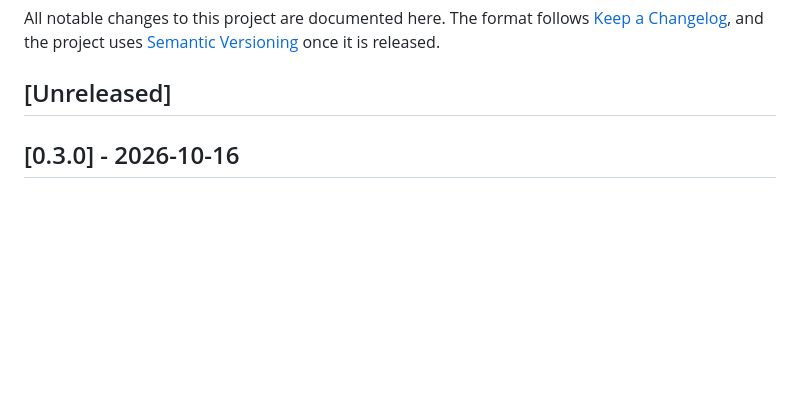
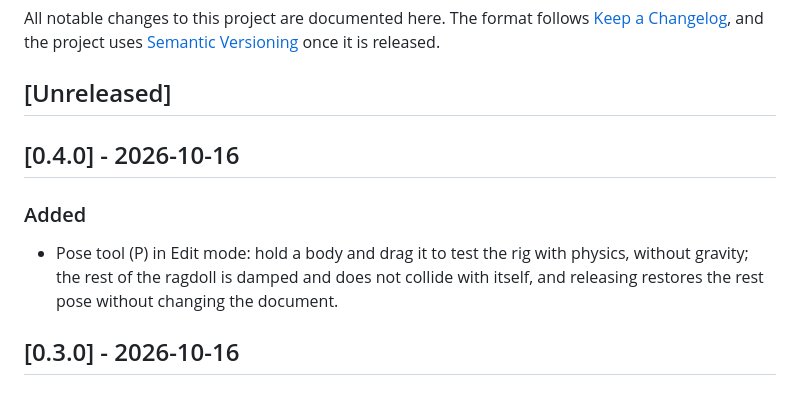
Before and after one commit to Gann4Life/RagAssembler2D, a Markdown page: CHANGELOG.md, the part around the change. Rendered like a GitHub page; blank space fills up the shorter version.

Commit message:
docs: add the 0.4.0 changelog entry

```diff
--- a/CHANGELOG.md
+++ b/CHANGELOG.md
@@ -3,6 +3,11 @@
 All notable changes to this project are documented here. The format follows [Keep a Changelog](https://keepachangelog.com/en/1.1.0/), and the project uses [Semantic Versioning](https://semver.org/) once it is released.
 
 ## [Unreleased]
+
+## [0.4.0] - 2026-10-16
+
+### Added
+- Pose tool (P) in Edit mode: hold a body and drag it to test the rig with physics, without gravity; the rest of the ragdoll is damped and does not collide with itself, and releasing restores the rest pose without changing the document.
 
 ## [0.3.0] - 2026-10-16
 
```
